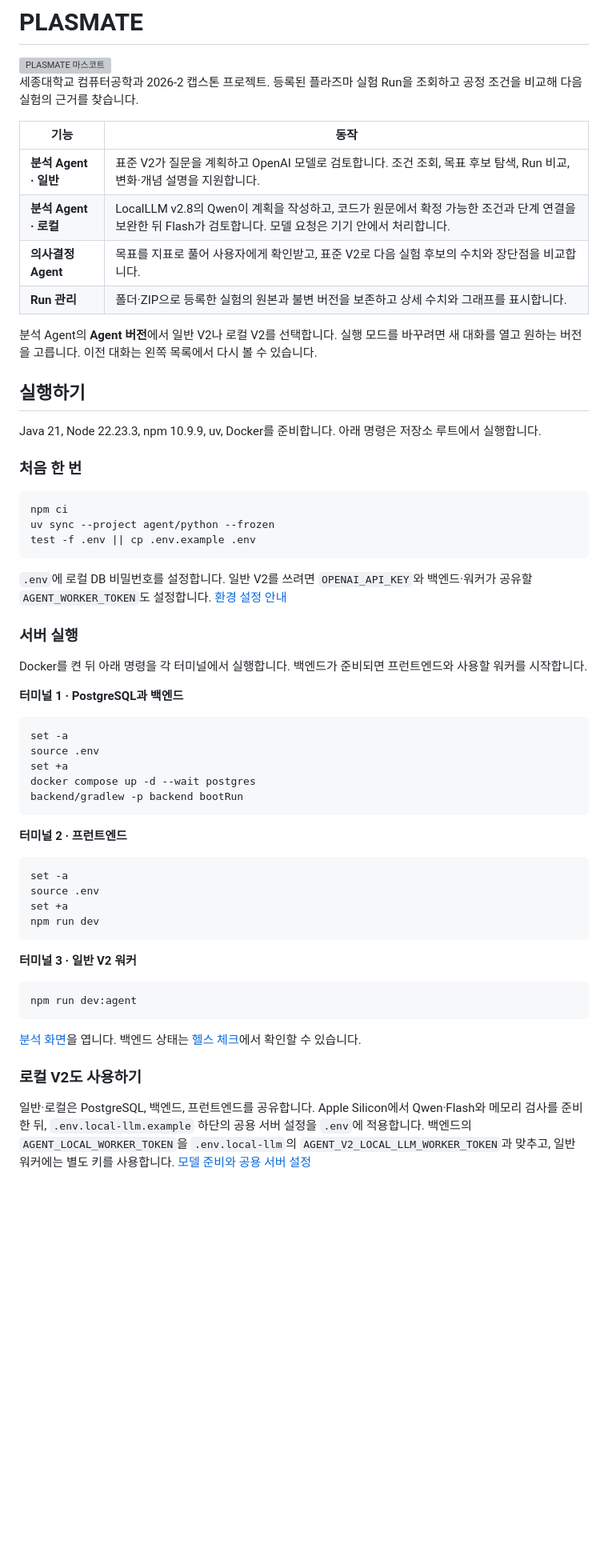
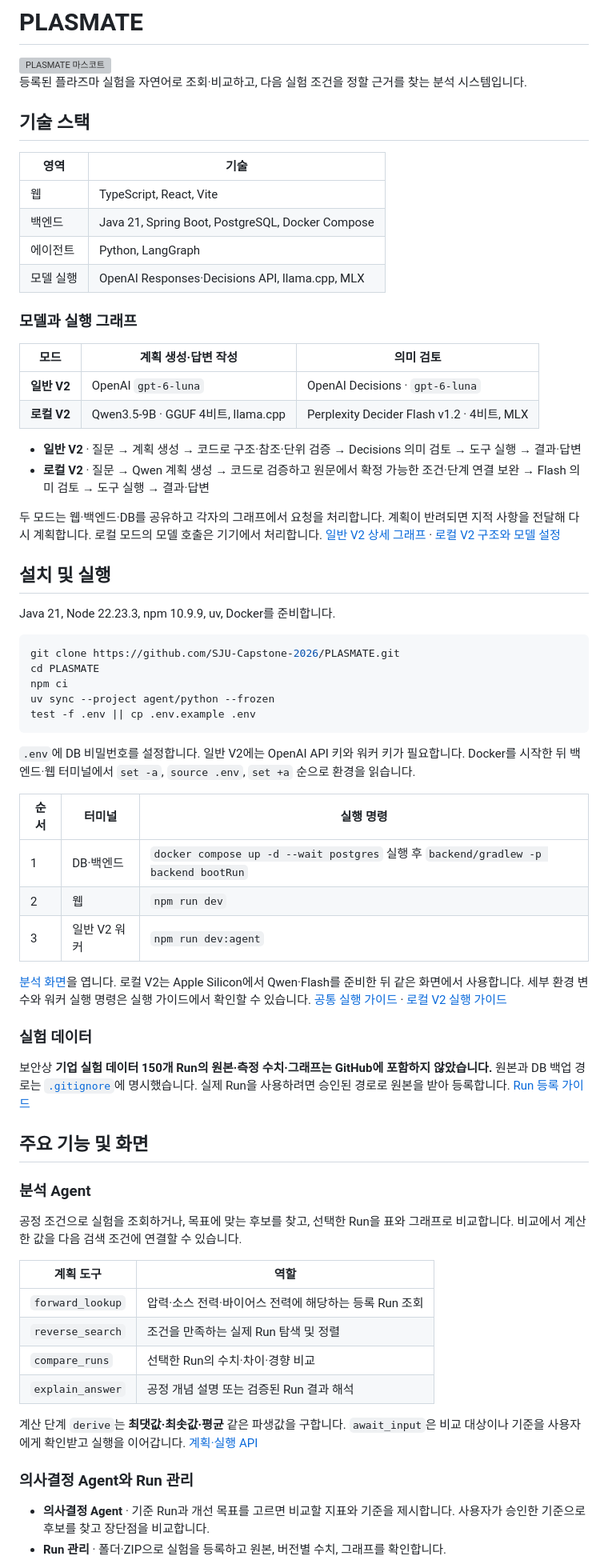
Before and after one commit to SJU-Capstone-2026/K-PLASMA-Analysis-Agent, a Markdown page: README.md, the part around one of its changes. Shown at 80% size. Drawn GitHub-style; blank space fills up the shorter version; grey boxes are pictures that could not be loaded.

````diff
--- a/README.md
+++ b/README.md
@@ -2,63 +2,72 @@
 
 <img src="frontend/public/plasmate.png" alt="PLASMATE 마스코트" width="160">
 
-세종대학교 컴퓨터공학과 2026-2 캡스톤 프로젝트. 등록된 플라즈마 실험 Run을 조회하고 공정 조건을 비교해 다음 실험의 근거를 찾습니다.
+등록된 플라즈마 실험을 자연어로 조회·비교하고, 다음 실험 조건을 정할 근거를 찾는 분석 시스템입니다.
 
-| 기능 | 동작 |
+## 기술 스택
+
+| 영역 | 기술 |
 | --- | --- |
-| **분석 Agent · 일반** | 표준 V2가 질문을 계획하고 OpenAI 모델로 검토합니다. 조건 조회, 목표 후보 탐색, Run 비교, 변화·개념 설명을 지원합니다. |
-| **분석 Agent · 로컬** | LocalLLM v2.8의 Qwen이 계획을 작성하고, 코드가 원문에서 확정 가능한 조건과 단계 연결을 보완한 뒤 Flash가 검토합니다. 모델 요청은 기기 안에서 처리합니다. |
-| **의사결정 Agent** | 목표를 지표로 풀어 사용자에게 확인받고, 표준 V2로 다음 실험 후보의 수치와 장단점을 비교합니다. |
-| **Run 관리** | 폴더·ZIP으로 등록한 실험의 원본과 불변 버전을 보존하고 상세 수치와 그래프를 표시합니다. |
+| 웹 | TypeScript, React, Vite |
+| 백엔드 | Java 21, Spring Boot, PostgreSQL, Docker Compose |
+| 에이전트 | Python, LangGraph |
+| 모델 실행 | OpenAI Responses·Decisions API, llama.cpp, MLX |
 
-분석 Agent의 **Agent 버전**에서 일반 V2나 로컬 V2를 선택합니다. 실행 모드를 바꾸려면 새 대화를 열고 원하는 버전을 고릅니다. 이전 대화는 왼쪽 목록에서 다시 볼 수 있습니다.
+### 모델과 실행 그래프
 
-## 실행하기
+| 모드 | 계획 생성·답변 작성 | 의미 검토 |
+| --- | --- | --- |
+| **일반 V2** | OpenAI `gpt-6-luna` | OpenAI Decisions · `gpt-6-luna` |
+| **로컬 V2** | Qwen3.5-9B · GGUF 4비트, llama.cpp | Perplexity Decider Flash v1.2 · 4비트, MLX |
 
-Java 21, Node 22.23.3, npm 10.9.9, uv, Docker를 준비합니다. 아래 명령은 저장소 루트에서 실행합니다.
+- **일반 V2** · 질문 → 계획 생성 → 코드로 구조·참조·단위 검증 → Decisions 의미 검토 → 도구 실행 → 결과·답변
+- **로컬 V2** · 질문 → Qwen 계획 생성 → 코드로 검증하고 원문에서 확정 가능한 조건·단계 연결 보완 → Flash 의미 검토 → 도구 실행 → 결과·답변
 
-### 처음 한 번
+두 모드는 웹·백엔드·DB를 공유하고 각자의 그래프에서 요청을 처리합니다. 계획이 반려되면 지적 사항을 전달해 다시 계획합니다. 로컬 모드의 모델 호출은 기기에서 처리합니다. [일반 V2 상세 그래프](docs/development/agent-v2-graph.md) · [로컬 V2 구조와 모델 설정](docs/development/agent-v2-local-llm.md)
+
+## 설치 및 실행
+
+Java 21, Node 22.23.3, npm 10.9.9, uv, Docker를 준비합니다.
 
 ```sh
+git clone https://github.com/SJU-Capstone-2026/PLASMATE.git
+cd PLASMATE
 npm ci
 uv sync --project agent/python --frozen
 test -f .env || cp .env.example .env
 ```
 
-`.env`에 로컬 DB 비밀번호를 설정합니다. 일반 V2를 쓰려면 `OPENAI_API_KEY`와 백엔드·워커가 공유할 `AGENT_WORKER_TOKEN`도 설정합니다. [환경 설정 안내](docs/development.md#팀-로컬-실행)
+`.env`에 DB 비밀번호를 설정합니다. 일반 V2에는 OpenAI API 키와 워커 키가 필요합니다. Docker를 시작한 뒤 백엔드·웹 터미널에서 `set -a`, `source .env`, `set +a` 순으로 환경을 읽습니다.
 
-### 서버 실행
+| 순서 | 터미널 | 실행 명령 |
+| --- | --- | --- |
+| 1 | DB·백엔드 | `docker compose up -d --wait postgres` 실행 후 `backend/gradlew -p backend bootRun` |
+| 2 | 웹 | `npm run dev` |
+| 3 | 일반 V2 워커 | `npm run dev:agent` |
 
-Docker를 켠 뒤 아래 명령을 각 터미널에서 실행합니다. 백엔드가 준비되면 프런트엔드와 사용할 워커를 시작합니다.
+[분석 화면](http://127.0.0.1:5173)을 엽니다. 로컬 V2는 Apple Silicon에서 Qwen·Flash를 준비한 뒤 같은 화면에서 사용합니다. 세부 환경 변수와 워커 실행 명령은 실행 가이드에서 확인할 수 있습니다. [공통 실행 가이드](docs/development.md) · [로컬 V2 실행 가이드](docs/development/agent-v2-local-llm.md#공통-backend와-화면)
 
-**터미널 1 · PostgreSQL과 백엔드**
+### 실험 데이터
 
-```sh
-set -a
-source .env
-set +a
-docker compose up -d --wait postgres
-backend/gradlew -p backend bootRun
-```
+보안상 **기업 실험 데이터 150개 Run의 원본·측정 수치·그래프는 GitHub에 포함하지 않았습니다.** 원본과 DB 백업 경로는 [`.gitignore`](.gitignore)에 명시했습니다. 실제 Run을 사용하려면 승인된 경로로 원본을 받아 등록합니다. [Run 등록 가이드](docs/development.md#실제-150-run-초기-적재와-재처리)
 
-**터미널 2 · 프런트엔드**
+## 주요 기능 및 화면
 
-```sh
-set -a
-source .env
-set +a
-npm run dev
-```
+### 분석 Agent
 
-**터미널 3 · 일반 V2 워커**
+공정 조건으로 실험을 조회하거나, 목표에 맞는 후보를 찾고, 선택한 Run을 표와 그래프로 비교합니다. 비교에서 계산한 값을 다음 검색 조건에 연결할 수 있습니다.
 
-```sh
-npm run dev:agent
-```
+| 계획 도구 | 역할 |
+| --- | --- |
+| `forward_lookup` | 압력·소스 전력·바이어스 전력에 해당하는 등록 Run 조회 |
+| `reverse_search` | 조건을 만족하는 실제 Run 탐색 및 정렬 |
+| `compare_runs` | 선택한 Run의 수치·차이·경향 비교 |
+| `explain_answer` | 공정 개념 설명 또는 검증된 Run 결과 해석 |
 
-[분석 화면](http://127.0.0.1:5173)을 엽니다. 백엔드 상태는 [헬스 체크](http://127.0.0.1:8080/api/health)에서 확인할 수 있습니다.
+계산 단계 `derive`는 **최댓값·최솟값·평균** 같은 파생값을 구합니다. `await_input`은 비교 대상이나 기준을 사용자에게 확인받고 실행을 이어갑니다. [계획·실행 API](docs/contracts/agent-v2.openapi.json)
 
-### 로컬 V2도 사용하기
+### 의사결정 Agent와 Run 관리
 
-일반·로컬은 PostgreSQL, 백엔드, 프런트엔드를 공유합니다. Apple Silicon에서 Qwen·Flash와 메모리 검사를 준비한 뒤, `.env.local-llm.example` 하단의 공용 서버 설정을 `.env`에 적용합니다. 백엔드의 `AGENT_LOCAL_WORKER_TOKEN`을 `.env.local-llm`의 `AGENT_V2_LOCAL_LLM_WORKER_TOKEN`과 맞추고, 일반 워커에는 별도 키를 사용합니다. [모델 준비와 공용 서버 설정](docs/development/agent-v2-local-llm.md#공통-backend와-화면)
+- **의사결정 Agent** · 기준 Run과 개선 목표를 고르면 비교할 지표와 기준을 제시합니다. 사용자가 승인한 기준으로 후보를 찾고 장단점을 비교합니다.
+- **Run 관리** · 폴더·ZIP으로 실험을 등록하고 원본, 버전별 수치, 그래프를 확인합니다.
 
````
Also changed, not shown: other parts of README.md (+20 -20 lines), docs/images/analysis-concept-explanation.png (added), docs/images/analysis-range-search.png (added), docs/images/analysis-start.png (added), docs/images/analysis-waveform-comparison.png (added).
